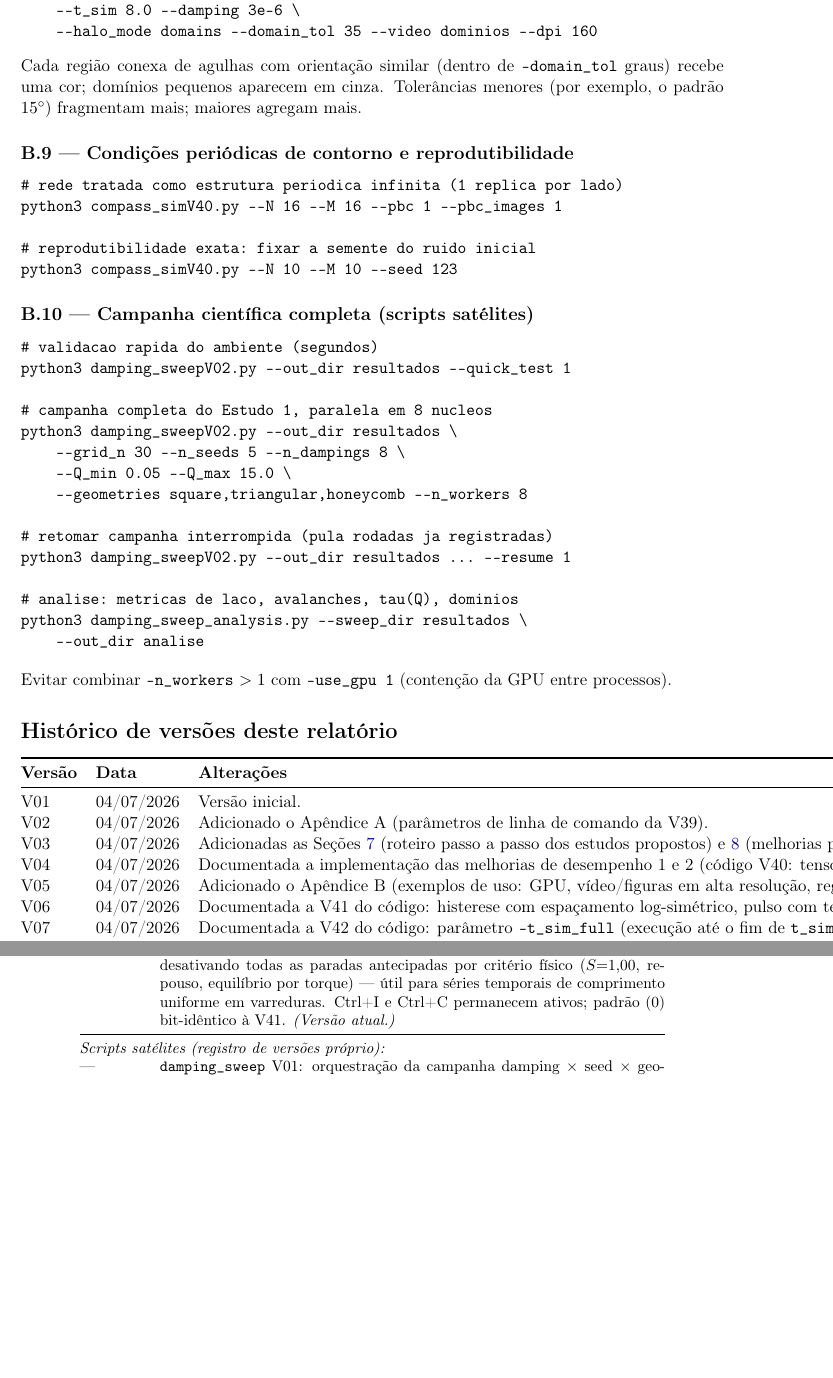
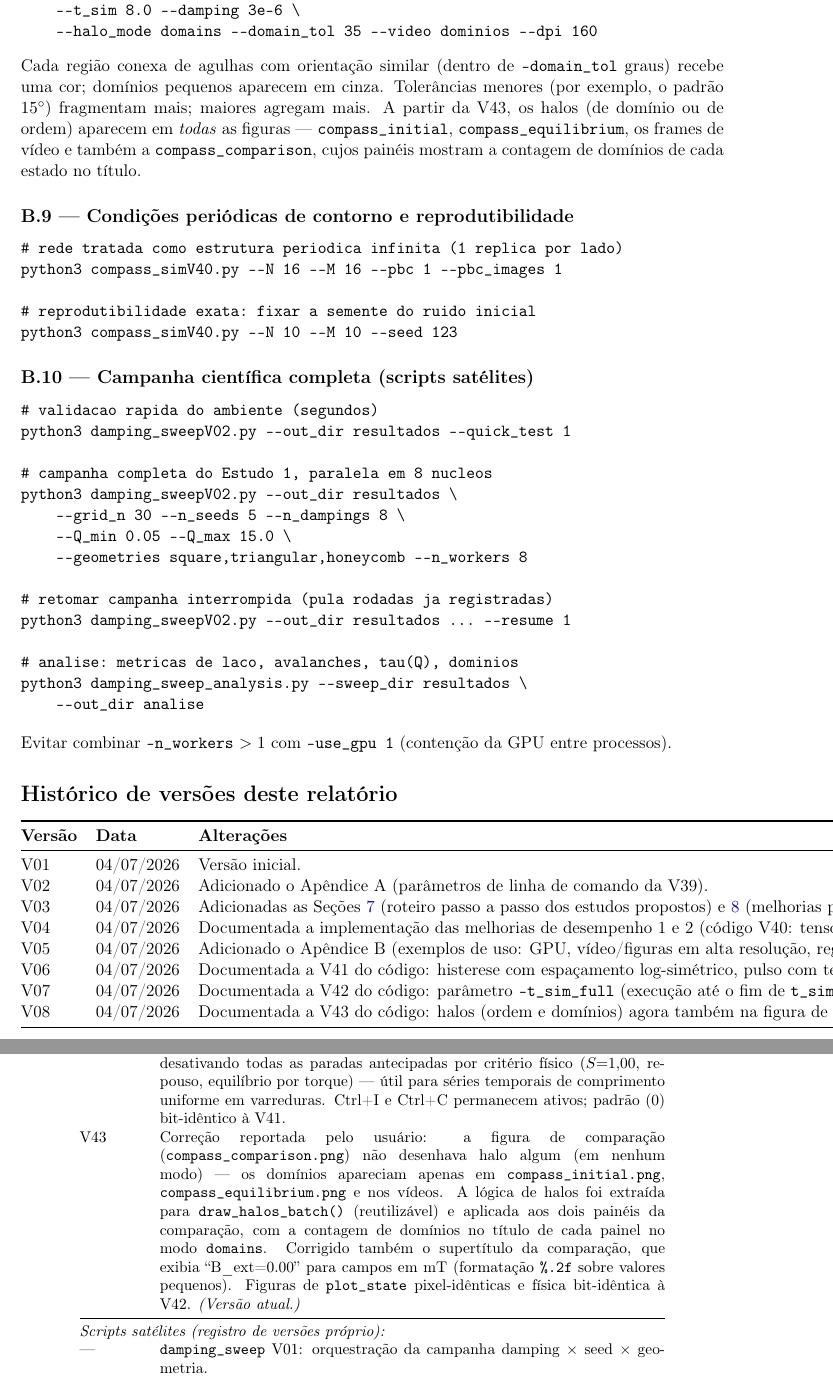
Before and after one commit to jpsinnecker/compass, a LaTeX paper (docs/report.tex): two parts of pages 19 and 21 of 21 before the commit and two parts of pages 19 and 21 of 22 after it, joined at a grey line, cut so that both start at the same text, the shorter picture padded with empty space. Compiled offline with pdfLaTeX.

Commit message:
report V08-pt (relatorio_projeto_V08.tex, from relatorio_projeto_V08_...
report V08-pt (relatorio_projeto_V08.tex, from relatorio_projeto_V08_fonte.zip)
Source: relatorio_projeto_V08.tex, dated 2026-07-04 11:48.

Reconstructed from archived files (docs/CRONOLOGIA.md).

Co-Authored-By: Claude Opus 5.5 <noreply@anthropic.com>

```diff
--- a/docs/report.tex
+++ b/docs/report.tex
@@ -27,7 +27,7 @@
 
 \title{\textbf{Simulação de redes de agulhas magnéticas dipolares:\\
 relatório de desenvolvimento do projeto \code{compass\_sim}}\\[1ex]
-\large Versão V07 do relatório}
+\large Versão V08 do relatório}
 \author{J.~P.~Sinnecker}
 \date{4 de julho de 2026\\[0.5ex]
 \small Período coberto: 15/06/2026 -- 04/07/2026}
@@ -410,7 +410,17 @@ V42 & Parâmetro \code{--t\_sim\_full} \{0,1\}: com 1, a simulação roda
 até o fim de \code{t\_sim}, desativando todas as paradas antecipadas por
 critério físico ($S{=}1{,}00$, repouso, equilíbrio por torque) --- útil
 para séries temporais de comprimento uniforme em varreduras. Ctrl+I e
-Ctrl+C permanecem ativos; padrão (0) bit-idêntico à V41.
+Ctrl+C permanecem ativos; padrão (0) bit-idêntico à V41. \\
+V43 & Correção reportada pelo usuário: a figura de comparação
+(\code{compass\_comparison.png}) não desenhava halo algum (em nenhum
+modo) --- os domínios apareciam apenas em \code{compass\_initial.png},
+\code{compass\_equilibrium.png} e nos vídeos. A lógica de halos foi
+extraída para \code{draw\_halos\_batch()} (reutilizável) e aplicada aos
+dois painéis da comparação, com a contagem de domínios no título de
+cada painel no modo \code{domains}. Corrigido também o supertítulo da
+comparação, que exibia ``B\_ext=0.00'' para campos em mT (formatação
+\code{\%.2f} sobre valores pequenos). Figuras de \code{plot\_state}
+pixel-idênticas e física bit-idêntica à V42.
 \emph{(Versão atual.)} \\
 \midrule
 \multicolumn{2}{@{}l}{\emph{Scripts satélites (registro de versões
@@ -1159,7 +1169,11 @@ python3 compass_simV40.py --N 24 --M 24 --R 0.01 --noise 0.6 \
 Cada região conexa de agulhas com orientação similar (dentro de
 \code{--domain\_tol} graus) recebe uma cor; domínios pequenos aparecem
 em cinza. Tolerâncias menores (por exemplo, o padrão $15^\circ$)
-fragmentam mais; maiores agregam mais.
+fragmentam mais; maiores agregam mais. A partir da V43, os halos
+(de domínio ou de ordem) aparecem em \emph{todas} as figuras —
+\code{compass\_initial}, \code{compass\_equilibrium}, os frames de
+vídeo e também a \code{compass\_comparison}, cujos painéis mostram a
+contagem de domínios de cada estado no título.
 
 \subsection*{B.9 --- Condições periódicas de contorno e
 reprodutibilidade}
@@ -1225,6 +1239,10 @@ registro de versões e os Apêndices A e B. \\
 V07 & 04/07/2026 & Documentada a V42 do código: parâmetro
 \code{--t\_sim\_full} (execução até o fim de \code{t\_sim}, sem paradas
 antecipadas por critério físico). \\
+V08 & 04/07/2026 & Documentada a V43 do código: halos (ordem e
+domínios) agora também na figura de comparação, com contagem de
+domínios por painel; correção da formatação de \code{B\_ext} no
+supertítulo da comparação. \\
 \bottomrule
 \end{tabular}
 
```
